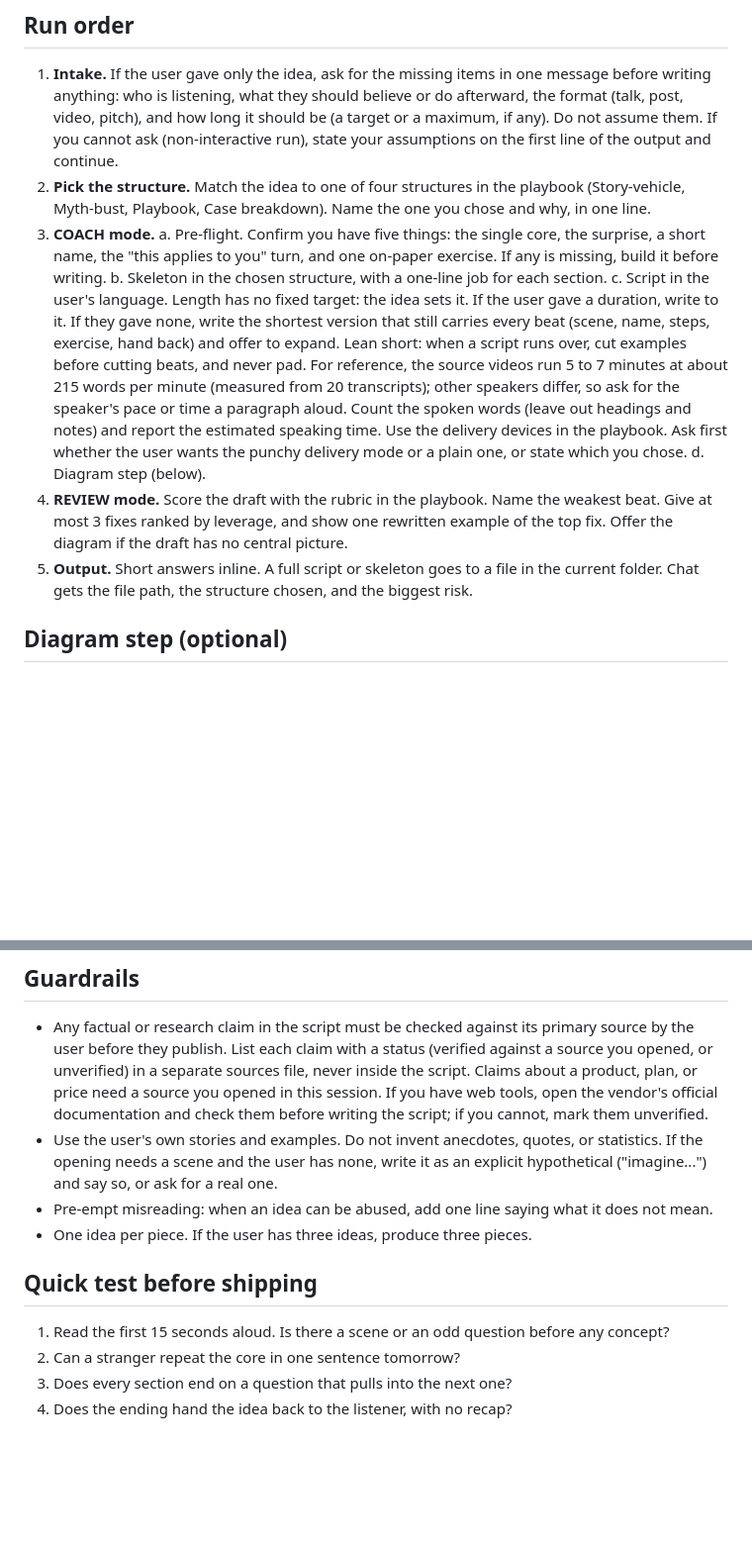
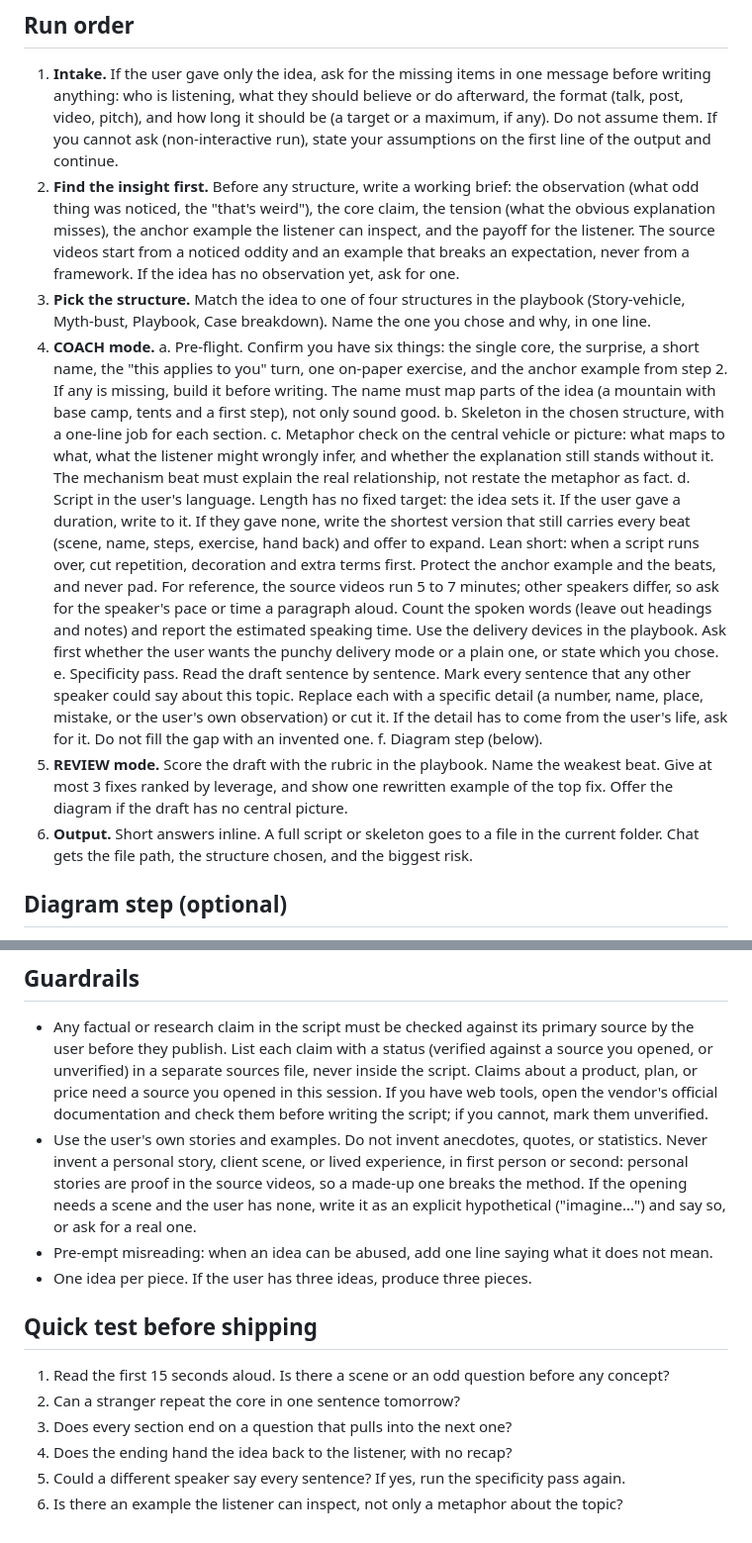
Before and after one commit to SaltedDana/erica, a Markdown page: skills/erica/SKILL.md, 2 parts joined by grey strips. Shown at 99% size. Drawn GitHub-style; blank space fills up the shorter version.

Commit message:
Add insight step, specificity pass, metaphor check, review gates, regression test
Protect the anchor example when cutting. No invented personal stories.

Co-Authored-By: Claude Sonnet 5.5 <noreply@anthropic.com>

```diff
--- a/skills/erica/SKILL.md
+++ b/skills/erica/SKILL.md
@@ -12,14 +15,17 @@ Read `references/playbook.md` before doing COACH or REVIEW work.
 ## Run order
 
 1. **Intake.** If the user gave only the idea, ask for the missing items in one message before writing anything: who is listening, what they should believe or do afterward, the format (talk, post, video, pitch), and how long it should be (a target or a maximum, if any). Do not assume them. If you cannot ask (non-interactive run), state your assumptions on the first line of the output and continue.
-2. **Pick the structure.** Match the idea to one of four structures in the playbook (Story-vehicle, Myth-bust, Playbook, Case breakdown). Name the one you chose and why, in one line.
-3. **COACH mode.**
-   a. Pre-flight. Confirm you have five things: the single core, the surprise, a short name, the "this applies to you" turn, and one on-paper exercise. If any is missing, build it before writing.
+2. **Find the insight first.** Before any structure, write a working brief: the observation (what odd thing was noticed, the "that's weird"), the core claim, the tension (what the obvious explanation misses), the anchor example the listener can inspect, and the payoff for the listener. The source videos start from a noticed oddity and an example that breaks an expectation, never from a framework. If the idea has no observation yet, ask for one.
+3. **Pick the structure.** Match the idea to one of four structures in the playbook (Story-vehicle, Myth-bust, Playbook, Case breakdown). Name the one you chose and why, in one line.
+4. **COACH mode.**
+   a. Pre-flight. Confirm you have six things: the single core, the surprise, a short name, the "this applies to you" turn, one on-paper exercise, and the anchor example from step 2. If any is missing, build it before writing. The name must map parts of the idea (a mountain with base camp, tents and a first step), not only sound good.
    b. Skeleton in the chosen structure, with a one-line job for each section.
-   c. Script in the user's language. Length has no fixed target: the idea sets it. If the user gave a duration, write to it. If they gave none, write the shortest version that still carries every beat (scene, name, steps, exercise, hand back) and offer to expand. Lean short: when a script runs over, cut examples before cutting beats, and never pad. For reference, the source videos run 5 to 7 minutes at about 215 words per minute (measured from 20 transcripts); other speakers differ, so ask for the speaker's pace or time a paragraph aloud. Count the spoken words (leave out headings and notes) and report the estimated speaking time. Use the delivery devices in the playbook. Ask first whether the user wants the punchy delivery mode or a plain one, or state which you chose.
-   d. Diagram step (below).
-4. **REVIEW mode.** Score the draft with the rubric in the playbook. Name the weakest beat. Give at most 3 fixes ranked by leverage, and show one rewritten example of the top fix. Offer the diagram if the draft has no central picture.
-5. **Output.** Short answers inline. A full script or skeleton goes to a file in the current folder. Chat gets the file path, the structure chosen, and the biggest risk.
+   c. Metaphor check on the central vehicle or picture: what maps to what, what the listener might wrongly infer, and whether the explanation still stands without it. The mechanism beat must explain the real relationship, not restate the metaphor as fact.
+   d. Script in the user's language. Length has no fixed target: the idea sets it. If the user gave a duration, write to it. If they gave none, write the shortest version that still carries every beat (scene, name, steps, exercise, hand back) and offer to expand. Lean short: when a script runs over, cut repetition, decoration and extra terms first. Protect the anchor example and the beats, and never pad. For reference, the source videos run 5 to 7 minutes; other speakers differ, so ask for the speaker's pace or time a paragraph aloud. Count the spoken words (leave out headings and notes) and report the estimated speaking time. Use the delivery devices in the playbook. Ask first whether the user wants the punchy delivery mode or a plain one, or state which you chose.
+   e. Specificity pass. Read the draft sentence by sentence. Mark every sentence that any other speaker could say about this topic. Replace each with a specific detail (a number, name, place, mistake, or the user's own observation) or cut it. If the detail has to come from the user's life, ask for it. Do not fill the gap with an invented one.
+   f. Diagram step (below).
+5. **REVIEW mode.** Score the draft with the rubric in the playbook. Name the weakest beat. Give at most 3 fixes ranked by leverage, and show one rewritten example of the top fix. Offer the diagram if the draft has no central picture.
+6. **Output.** Short answers inline. A full script or skeleton goes to a file in the current folder. Chat gets the file path, the structure chosen, and the biggest risk.
 
 ## Diagram step (optional)
 
@@ -34,7 +40,7 @@ Good explanations carry one physical picture: an axis, a mountain, two columns,
 ## Guardrails
 
 - Any factual or research claim in the script must be checked against its primary source by the user before they publish. List each claim with a status (verified against a source you opened, or unverified) in a separate sources file, never inside the script. Claims about a product, plan, or price need a source you opened in this session. If you have web tools, open the vendor's official documentation and check them before writing the script; if you cannot, mark them unverified.
-- Use the user's own stories and examples. Do not invent anecdotes, quotes, or statistics. If the opening needs a scene and the user has none, write it as an explicit hypothetical ("imagine...") and say so, or ask for a real one.
+- Use the user's own stories and examples. Do not invent anecdotes, quotes, or statistics. Never invent a personal story, client scene, or lived experience, in first person or second: personal stories are proof in the source videos, so a made-up one breaks the method. If the opening needs a scene and the user has none, write it as an explicit hypothetical ("imagine...") and say so, or ask for a real one.
 - Pre-empt misreading: when an idea can be abused, add one line saying what it does not mean.
 - One idea per piece. If the user has three ideas, produce three pieces.
 
@@ -44,3 +50,5 @@ Good explanations carry one physical picture: an axis, a mountain, two columns,
 2. Can a stranger repeat the core in one sentence tomorrow?
 3. Does every section end on a question that pulls into the next one?
 4. Does the ending hand the idea back to the listener, with no recap?
+5. Could a different speaker say every sentence? If yes, run the specificity pass again.
+6. Is there an example the listener can inspect, not only a metaphor about the topic?
```
Also changed, not shown: other parts of skills/erica/SKILL.md (+3 -0 lines), 1 other file.
